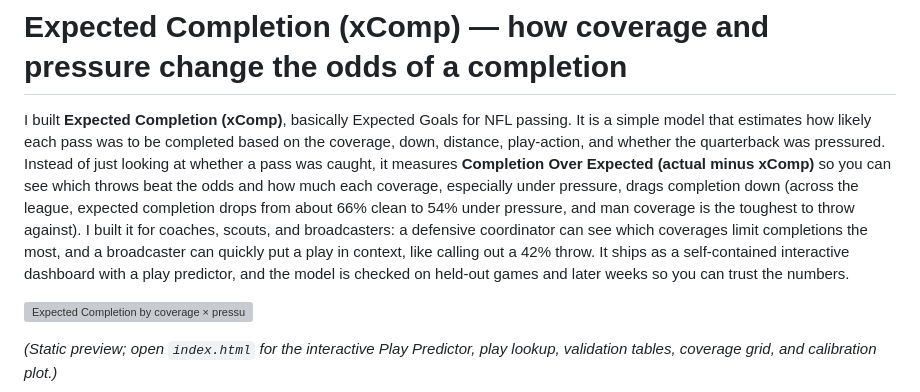
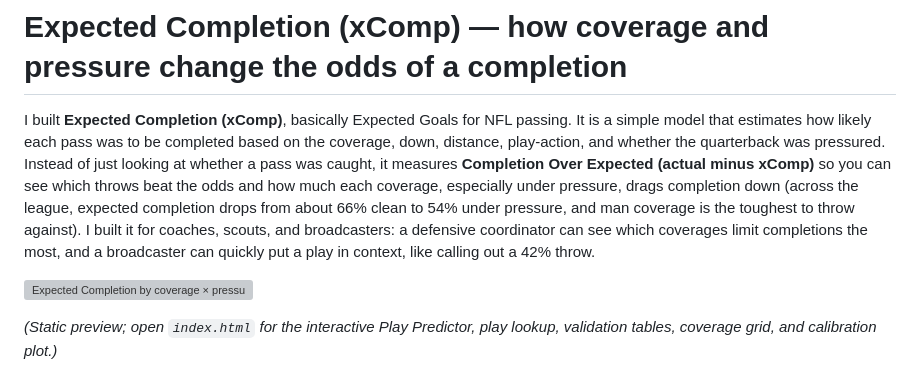
Before and after one commit to ryumichalski/nfl-coverage-disruption-value, a Markdown page: README.md, the part around the change. Drawn GitHub-style; grey boxes are pictures that could not be loaded.

Commit message:
Update README summary

```diff
--- a/README.md
+++ b/README.md
@@ -8,9 +8,7 @@ see which throws beat the odds and how much each coverage, especially under pres
 completion down (across the league, expected completion drops from about 66% clean to 54% under
 pressure, and man coverage is the toughest to throw against). I built it for coaches, scouts, and
 broadcasters: a defensive coordinator can see which coverages limit completions the most, and a
-broadcaster can quickly put a play in context, like calling out a 42% throw. It ships as a
-self-contained interactive dashboard with a play predictor, and the model is checked on held-out
-games and later weeks so you can trust the numbers.
+broadcaster can quickly put a play in context, like calling out a 42% throw.
 
 ![Expected Completion by coverage × pressure](docs/screenshot.svg)
 
```
